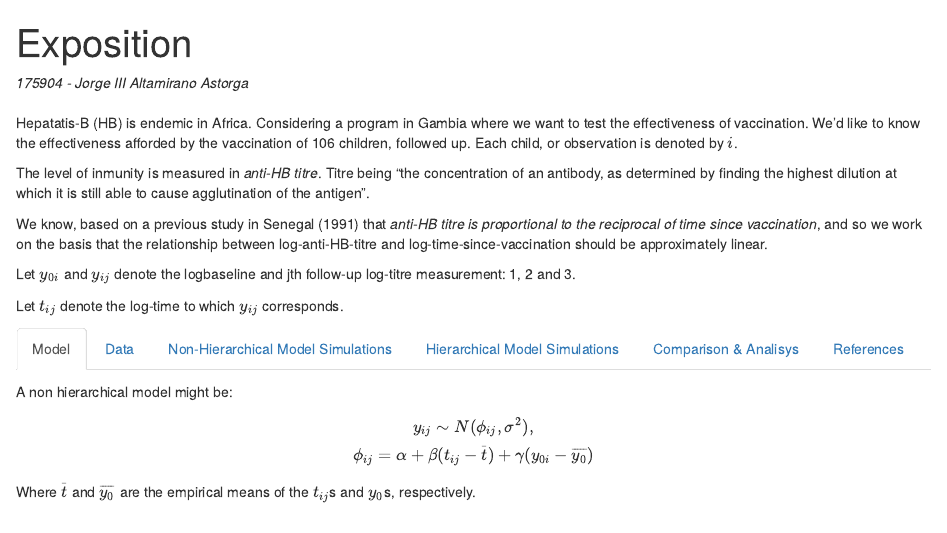
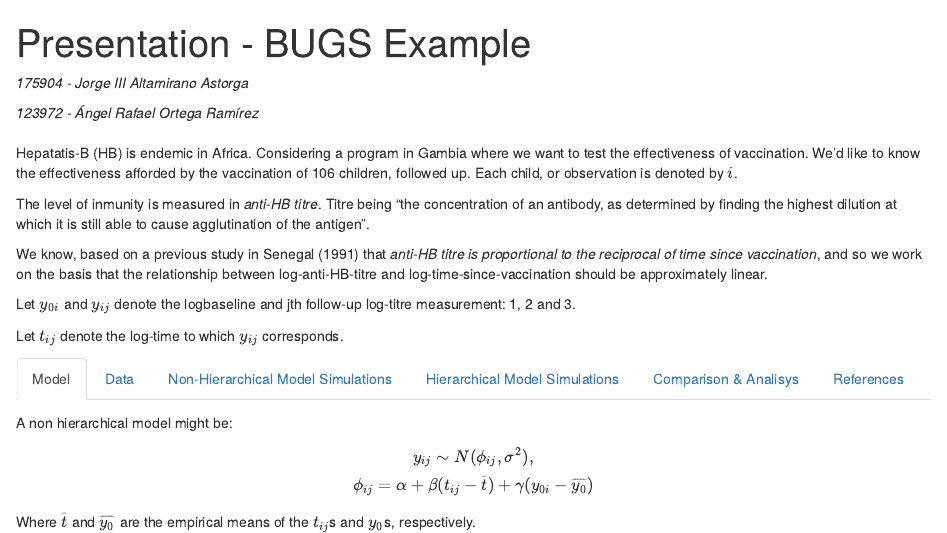
Before and after one commit to philwebsurfer/fundstats, an R Markdown document (exposition.Rmd): the page in a window 1100 px wide, from its top. Rendered offline with R 4.5, knitr and Pandoc, with nearby package versions; some code elsewhere in the file could not run offline.

Commit message:
bugs example update

```diff
--- a/exposition.Rmd
+++ b/exposition.Rmd
@@ -1,11 +1,13 @@
 ---
-title: "Exposition"
+title: "Presentation - BUGS Example"
 output:
   html_document:
     df_print: paged
 ---
 
-_175904 -  Jorge III Altamirano Astorga_
+_175904 - Jorge III Altamirano Astorga_
+
+_123972 - Ángel Rafael Ortega Ramírez_
 
 # {.tabset}
 
```
Also changed, not shown: exposition.html, exposition.Rmd (6 more changed lines).
